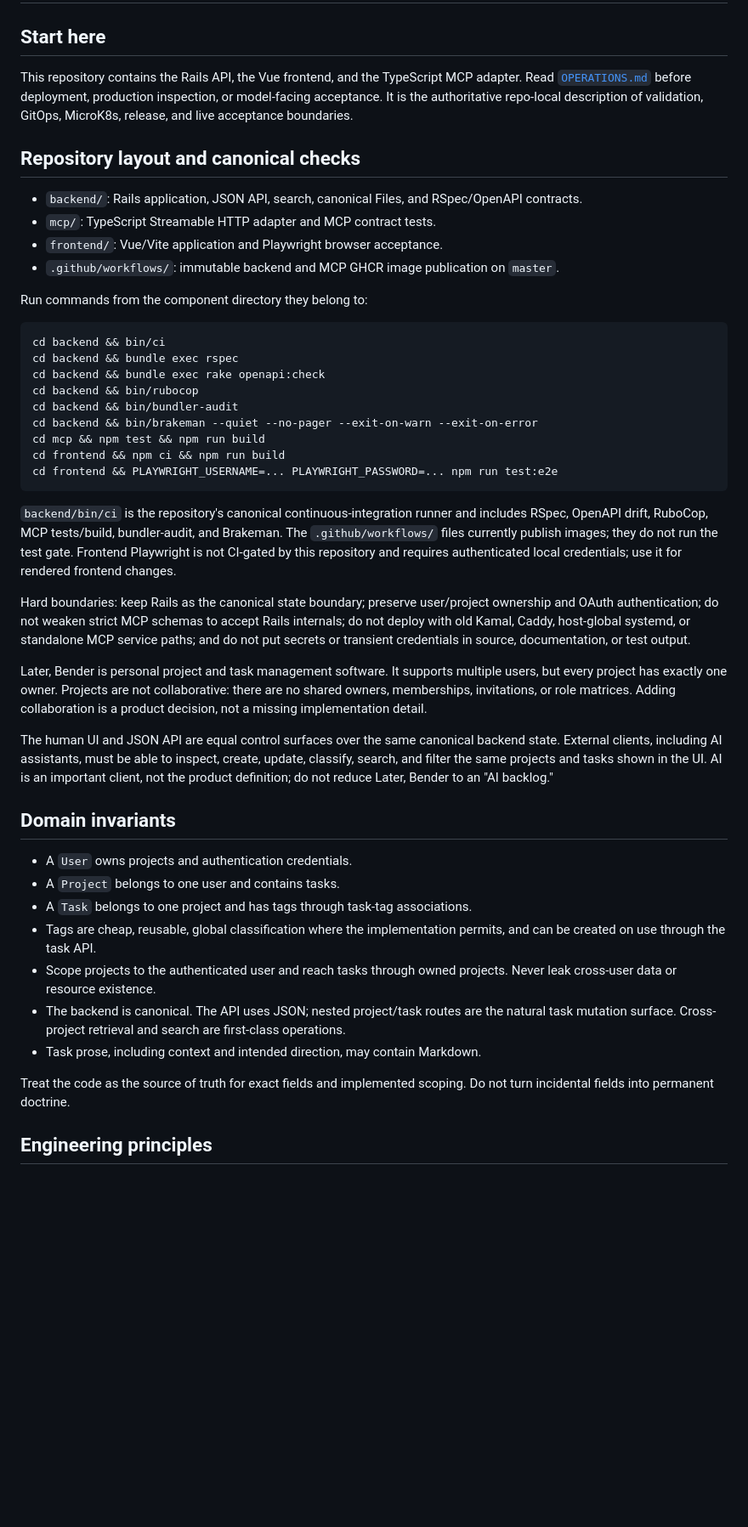
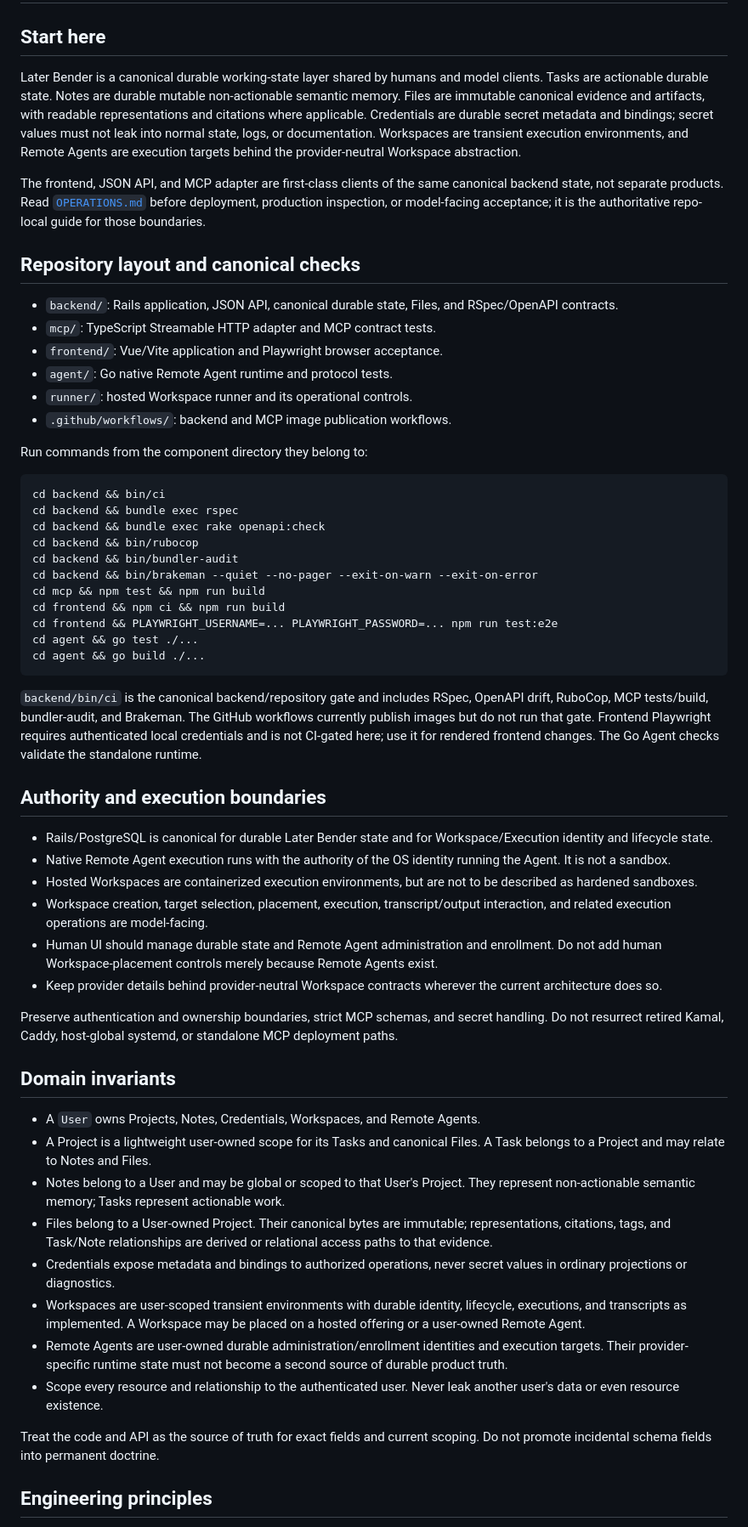
Before and after one commit to feliksyasnopolski/later_bender, a Markdown page: AGENTS.md, the part around one of its changes. Shown at 85% size. Rendered like a GitHub page; blank space fills up the shorter version.

Commit message:
Refresh durable architecture guide

````diff
--- a/AGENTS.md
+++ b/AGENTS.md
@@ -2,18 +2,28 @@
 
 ## Start here
 
-This repository contains the Rails API, the Vue frontend, and the TypeScript
-MCP adapter. Read [`OPERATIONS.md`](OPERATIONS.md) before deployment,
-production inspection, or model-facing acceptance. It is the authoritative
-repo-local description of validation, GitOps, MicroK8s, release, and live
-acceptance boundaries.
+Later Bender is a canonical durable working-state layer shared by humans and
+model clients. Tasks are actionable durable state. Notes are durable mutable
+non-actionable semantic memory. Files are immutable canonical evidence and
+artifacts, with readable representations and citations where applicable.
+Credentials are durable secret metadata and bindings; secret values must not
+leak into normal state, logs, or documentation. Workspaces are transient
+execution environments, and Remote Agents are execution targets behind the
+provider-neutral Workspace abstraction.
+
+The frontend, JSON API, and MCP adapter are first-class clients of the same
+canonical backend state, not separate products. Read [`OPERATIONS.md`](OPERATIONS.md)
+before deployment, production inspection, or model-facing acceptance; it is the
+authoritative repo-local guide for those boundaries.
 
 ## Repository layout and canonical checks
 
-- `backend/`: Rails application, JSON API, search, canonical Files, and RSpec/OpenAPI contracts.
+- `backend/`: Rails application, JSON API, canonical durable state, Files, and RSpec/OpenAPI contracts.
 - `mcp/`: TypeScript Streamable HTTP adapter and MCP contract tests.
 - `frontend/`: Vue/Vite application and Playwright browser acceptance.
-- `.github/workflows/`: immutable backend and MCP GHCR image publication on `master`.
+- `agent/`: Go native Remote Agent runtime and protocol tests.
+- `runner/`: hosted Workspace runner and its operational controls.
+- `.github/workflows/`: backend and MCP image publication workflows.
 
 Run commands from the component directory they belong to:
 
@@ -27,36 +37,61 @@ cd backend && bin/brakeman --quiet --no-pager --exit-on-warn --exit-on-error
 cd mcp && npm test && npm run build
 cd frontend && npm ci && npm run build
 cd frontend && PLAYWRIGHT_USERNAME=... PLAYWRIGHT_PASSWORD=... npm run test:e2e
+cd agent && go test ./...
+cd agent && go build ./...
 ```
 
-`backend/bin/ci` is the repository's canonical continuous-integration runner
-and includes RSpec, OpenAPI drift, RuboCop, MCP tests/build, bundler-audit, and
-Brakeman. The `.github/workflows/` files currently publish images; they do not
-run the test gate. Frontend Playwright is not CI-gated by this repository and
-requires authenticated local credentials; use it for rendered frontend
-changes.
+`backend/bin/ci` is the canonical backend/repository gate and includes RSpec,
+OpenAPI drift, RuboCop, MCP tests/build, bundler-audit, and Brakeman. The GitHub
+workflows currently publish images but do not run that gate. Frontend Playwright
+requires authenticated local credentials and is not CI-gated here; use it for
+rendered frontend changes. The Go Agent checks validate the standalone runtime.
 
-Hard boundaries: keep Rails as the canonical state boundary; preserve
-user/project ownership and OAuth authentication; do not weaken strict MCP
-schemas to accept Rails internals; do not deploy with old Kamal, Caddy,
-host-global systemd, or standalone MCP service paths; and do not put secrets or
-transient credentials in source, documentation, or test output.
+## Authority and execution boundaries
 
-Later, Bender is personal project and task management software. It supports multiple users, but every project has exactly one owner. Projects are not collaborative: there are no shared owners, memberships, invitations, or role matrices. Adding collaboration is a product decision, not a missing implementation detail.
+- Rails/PostgreSQL is canonical for durable Later Bender state and for
+  Workspace/Execution identity and lifecycle state.
+- Native Remote Agent execution runs with the authority of the OS identity
+  running the Agent. It is not a sandbox.
+- Hosted Workspaces are containerized execution environments, but are not to be
+  described as hardened sandboxes.
+- Workspace creation, target selection, placement, execution,
+  transcript/output interaction, and related execution operations are
+  model-facing.
+- Human UI should manage durable state and Remote Agent administration and
+  enrollment. Do not add human Workspace-placement controls merely because
+  Remote Agents exist.
+- Keep provider details behind provider-neutral Workspace contracts wherever
+  the current architecture does so.
 
-The human UI and JSON API are equal control surfaces over the same canonical backend state. External clients, including AI assistants, must be able to inspect, create, update, classify, search, and filter the same projects and tasks shown in the UI. AI is an important client, not the product definition; do not reduce Later, Bender to an "AI backlog."
+Preserve authentication and ownership boundaries, strict MCP schemas, and
+secret handling. Do not resurrect retired Kamal, Caddy, host-global systemd,
+or standalone MCP deployment paths.
 
 ## Domain invariants
 
-- A `User` owns projects and authentication credentials.
-- A `Project` belongs to one user and contains tasks.
-- A `Task` belongs to one project and has tags through task-tag associations.
-- Tags are cheap, reusable, global classification where the implementation permits, and can be created on use through the task API.
-- Scope projects to the authenticated user and reach tasks through owned projects. Never leak cross-user data or resource existence.
-- The backend is canonical. The API uses JSON; nested project/task routes are the natural task mutation surface. Cross-project retrieval and search are first-class operations.
-- Task prose, including context and intended direction, may contain Markdown.
+- A `User` owns Projects, Notes, Credentials, Workspaces, and Remote Agents.
+- A Project is a lightweight user-owned scope for its Tasks and canonical
+  Files. A Task belongs to a Project and may relate to Notes and Files.
+- Notes belong to a User and may be global or scoped to that User's Project.
+  They represent non-actionable semantic memory; Tasks represent actionable
+  work.
+- Files belong to a User-owned Project. Their canonical bytes are immutable;
+  representations, citations, tags, and Task/Note relationships are derived
+  or relational access paths to that evidence.
+- Credentials expose metadata and bindings to authorized operations, never
+  secret values in ordinary projections or diagnostics.
+- Workspaces are user-scoped transient environments with durable identity,
+  lifecycle, executions, and transcripts as implemented. A Workspace may be
+  placed on a hosted offering or a user-owned Remote Agent.
+- Remote Agents are user-owned durable administration/enrollment identities
+  and execution targets. Their provider-specific runtime state must not become
+  a second source of durable product truth.
+- Scope every resource and relationship to the authenticated user. Never leak
+  another user's data or even resource existence.
 
-Treat the code as the source of truth for exact fields and implemented scoping. Do not turn incidental fields into permanent doctrine.
+Treat the code and API as the source of truth for exact fields and current
+scoping. Do not promote incidental schema fields into permanent doctrine.
 
 ## Engineering principles
 
````
Also changed, not shown: other parts of AGENTS.md (+25 -20 lines).
